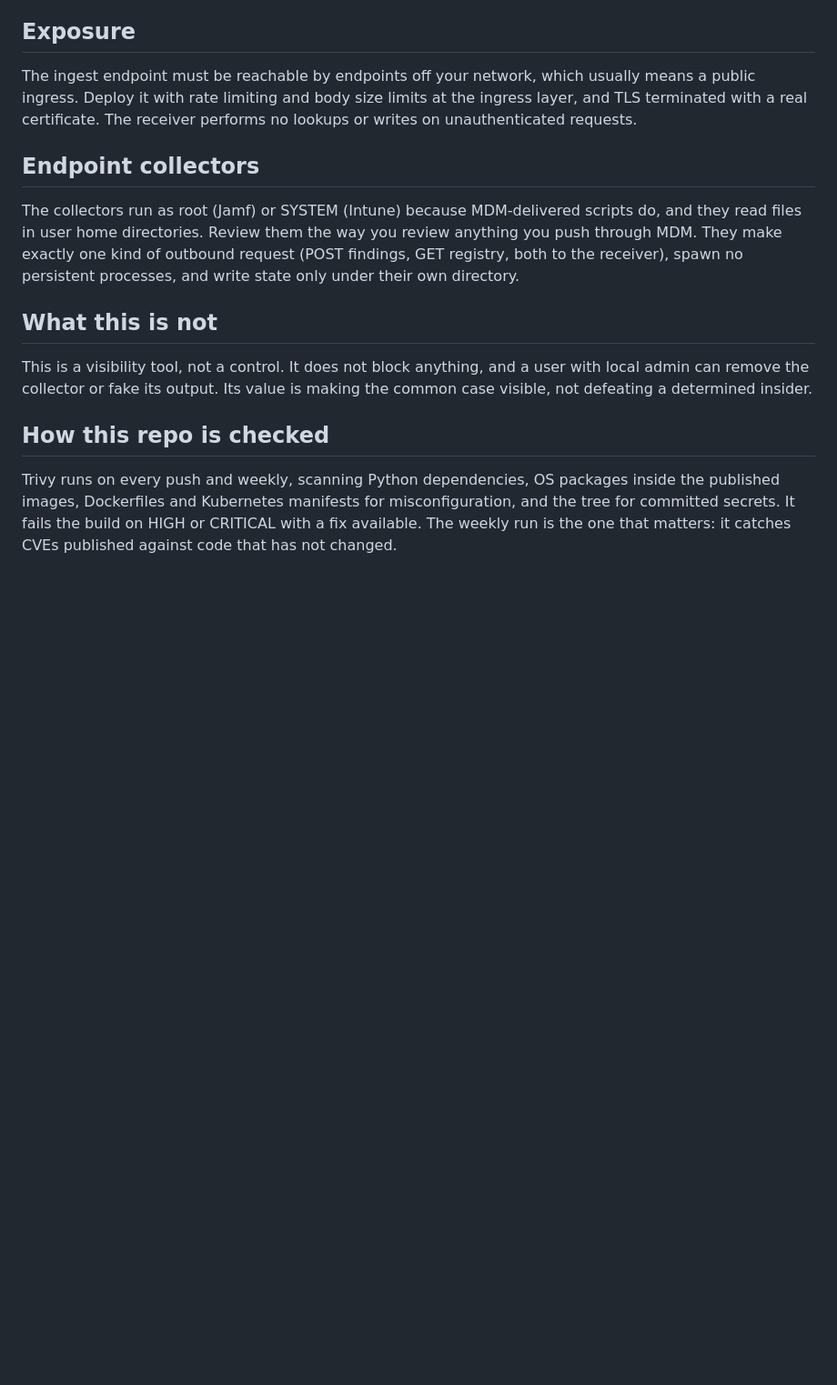
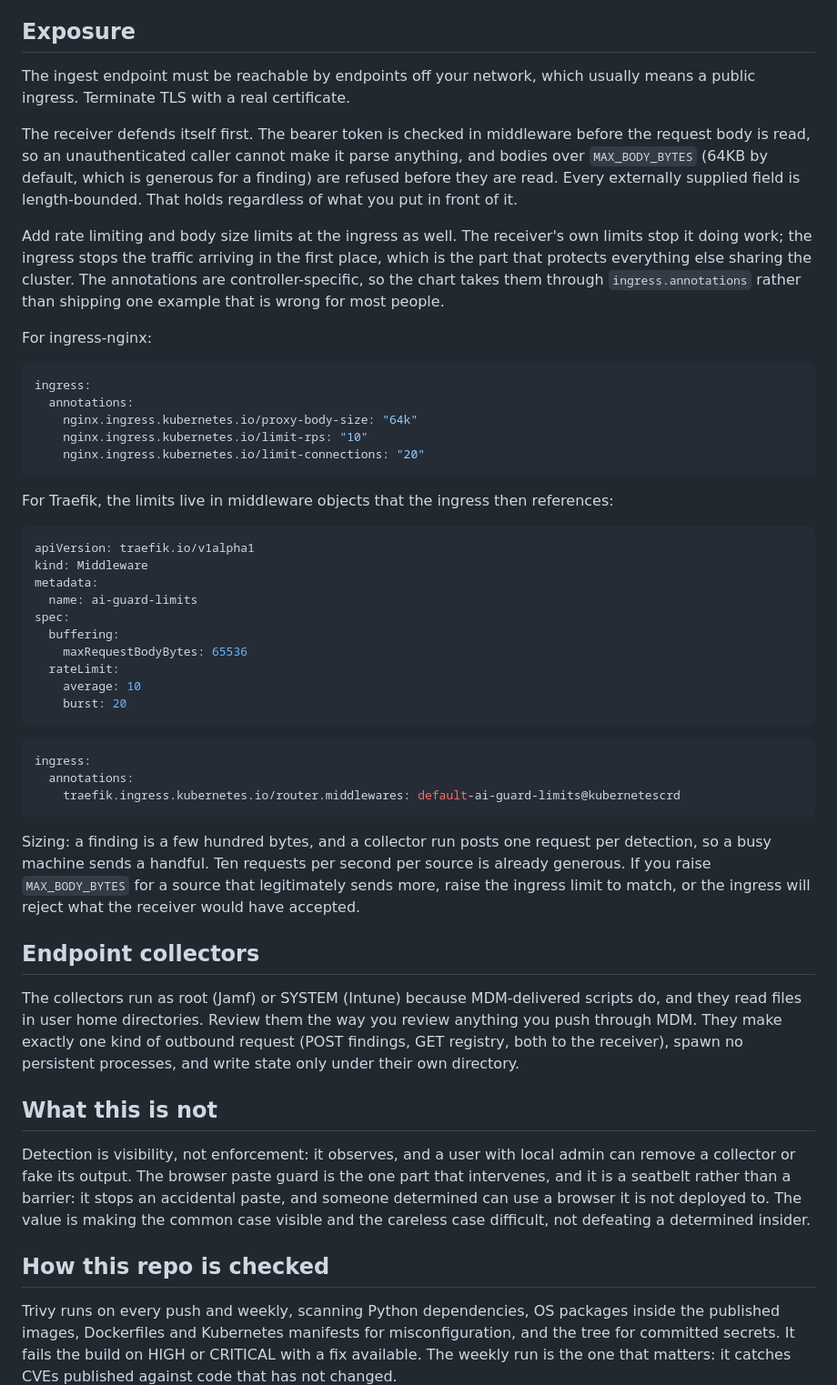
Before and after one commit to AmanSK5/shadow-ai-guard, a Markdown page: SECURITY.md, the part around the change. Shown at 91% size. Rendered like a GitHub page; blank space fills up the shorter version.

Commit message:
docs: document ingress limits and correct what the platform blocks
SECURITY.md said public ingress should have rate and body size limits without saying how. The annotations are controller-specific, so it now shows the ingress-nginx and Traefik equivalents and points at the chart's ingress.annotations rather than shipping one example that is wrong for most people. The Exposure section also says what the receiver enforces itself, since the token check moved into middleware ahead of the body read and bodies over MAX_BODY_BYTES are refused before they are read.

What this is not said the platform does not block anything. That was true when it was written and the paste guard changed it, so it now separates detection, which observes, from the paste guard, which intervenes and is a seatbelt rather than a barrier.

Closes #31

````diff
--- a/SECURITY.md
+++ b/SECURITY.md
@@ -49,9 +49,59 @@ a non-fatal error and will succeed on the following run.
 ## Exposure
 
 The ingest endpoint must be reachable by endpoints off your network, which
-usually means a public ingress. Deploy it with rate limiting and body size
-limits at the ingress layer, and TLS terminated with a real certificate. The
-receiver performs no lookups or writes on unauthenticated requests.
+usually means a public ingress. Terminate TLS with a real certificate.
+
+The receiver defends itself first. The bearer token is checked in middleware
+before the request body is read, so an unauthenticated caller cannot make it
+parse anything, and bodies over `MAX_BODY_BYTES` (64KB by default, which is
+generous for a finding) are refused before they are read. Every externally
+supplied field is length-bounded. That holds regardless of what you put in
+front of it.
+
+Add rate limiting and body size limits at the ingress as well. The receiver's
+own limits stop it doing work; the ingress stops the traffic arriving in the
+first place, which is the part that protects everything else sharing the
+cluster. The annotations are controller-specific, so the chart takes them
+through `ingress.annotations` rather than shipping one example that is wrong
+for most people.
+
+For ingress-nginx:
+
+```yaml
+ingress:
+  annotations:
+    nginx.ingress.kubernetes.io/proxy-body-size: "64k"
+    nginx.ingress.kubernetes.io/limit-rps: "10"
+    nginx.ingress.kubernetes.io/limit-connections: "20"
+```
+
+For Traefik, the limits live in middleware objects that the ingress then
+references:
+
+```yaml
+apiVersion: traefik.io/v1alpha1
+kind: Middleware
+metadata:
+  name: ai-guard-limits
+spec:
+  buffering:
+    maxRequestBodyBytes: 65536
+  rateLimit:
+    average: 10
+    burst: 20
+```
+
+```yaml
+ingress:
+  annotations:
+    traefik.ingress.kubernetes.io/router.middlewares: default-ai-guard-limits@kubernetescrd
+```
+
+Sizing: a finding is a few hundred bytes, and a collector run posts one
+request per detection, so a busy machine sends a handful. Ten requests per
+second per source is already generous. If you raise `MAX_BODY_BYTES` for a
+source that legitimately sends more, raise the ingress limit to match, or the
+ingress will reject what the receiver would have accepted.
 
 ## Endpoint collectors
 
@@ -63,9 +113,12 @@ no persistent processes, and write state only under their own directory.
 
 ## What this is not
 
-This is a visibility tool, not a control. It does not block anything, and a
-user with local admin can remove the collector or fake its output. Its value
-is making the common case visible, not defeating a determined insider.
+Detection is visibility, not enforcement: it observes, and a user with local
+admin can remove a collector or fake its output. The browser paste guard is
+the one part that intervenes, and it is a seatbelt rather than a barrier: it
+stops an accidental paste, and someone determined can use a browser it is not
+deployed to. The value is making the common case visible and the careless
+case difficult, not defeating a determined insider.
 
 ## How this repo is checked
 
````
